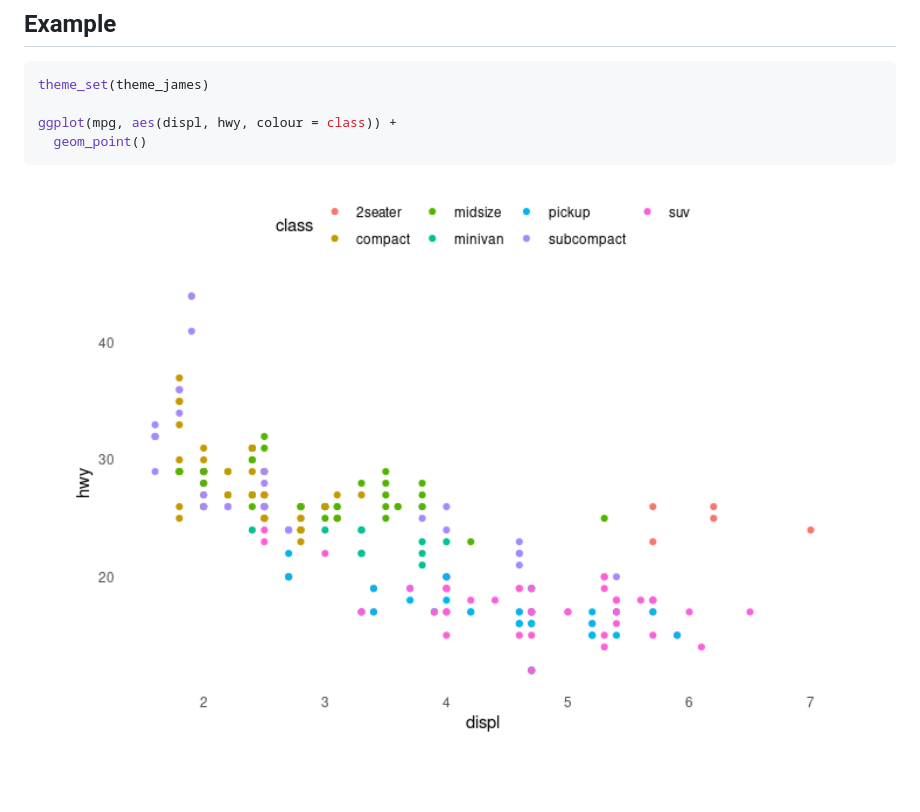
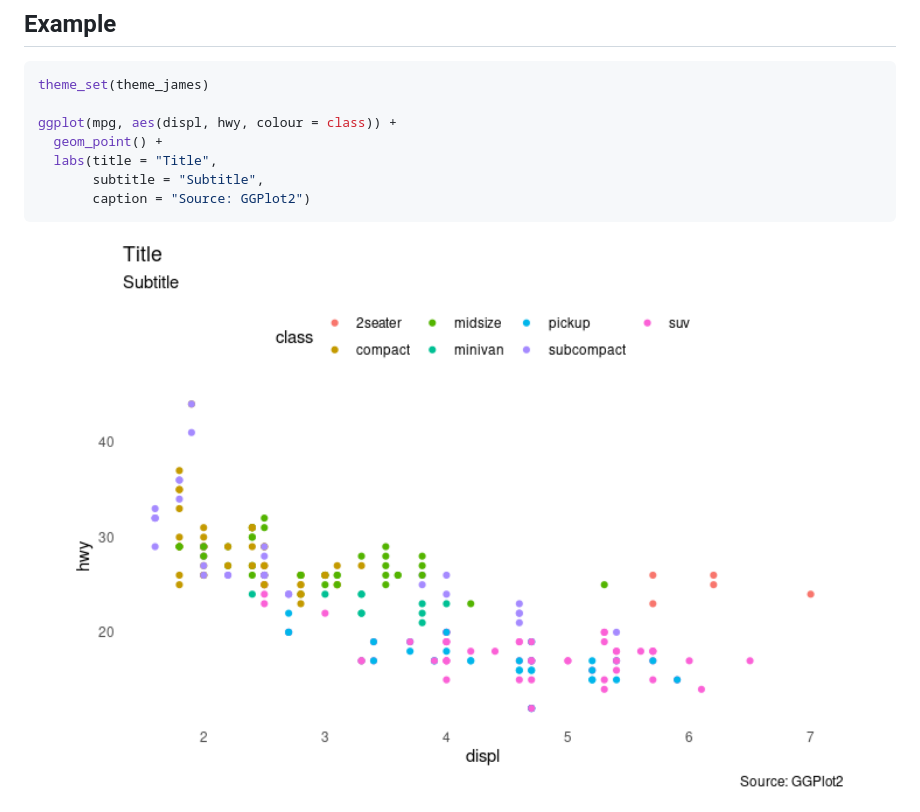
Before and after one commit to jamesphare/hare, a Markdown page: README.md, the part around the change. Drawn GitHub-style; pictures changed too: man/figures/README-unnamed-chunk-2-1.png; blank space fills up the shorter version.

````diff
--- a/README.md
+++ b/README.md
@@ -33,7 +33,10 @@ more minimal version of `theme_minimal`.
 theme_set(theme_james)
 
 ggplot(mpg, aes(displ, hwy, colour = class)) +
-  geom_point()
+  geom_point() +
+  labs(title = "Title",
+       subtitle = "Subtitle",
+       caption = "Source: GGPlot2")
 ```
 
 <img src="man/figures/README-unnamed-chunk-2-1.png" width="100%" />
````
Also changed, not shown: 1 other file.
